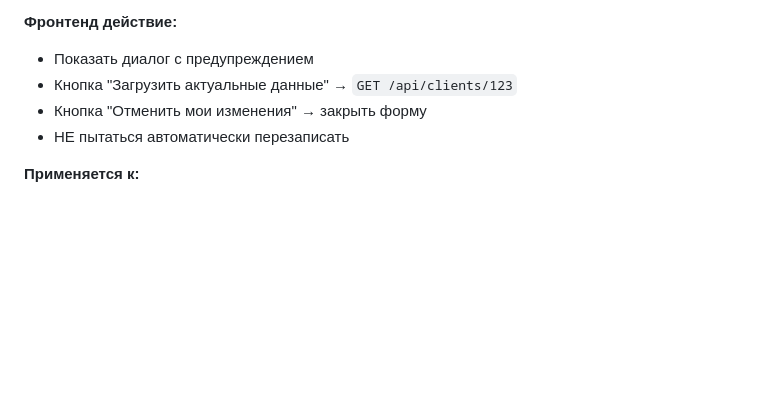
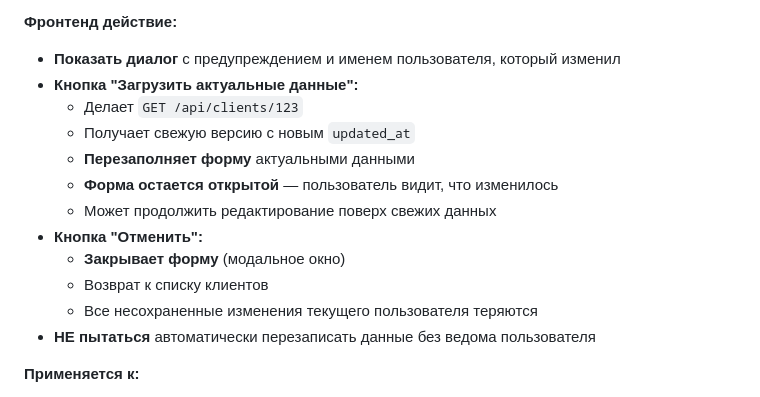
Before and after one commit to ASchum/loadstar-api-docs, a Markdown page: docs/error-codes.md, the part around the change. Rendered like a GitHub page; blank space fills up the shorter version.

Commit message:
точнено описание действий пользователя при конфликте версий (HTTP 409)
- азделено описание двух кнопок:
  * 'агрузить актуальные данные' - делает GET запрос, перезаполняет форму, оставляет её открытой
  * 'тменить' - просто закрывает форму, теряет несохраненные изменения
- одчеркнуто что это Ы действия с разными результатами
- лучшена читаемость раздела 'ронтенд действие'

```diff
--- a/docs/error-codes.md
+++ b/docs/error-codes.md
@@ -251,10 +251,18 @@
 5. Frontend показывает диалог: "Данные изменены Иван Иванов. Загрузить актуальные?"
 
 **Фронтенд действие:**
-- Показать диалог с предупреждением
-- Кнопка "Загрузить актуальные данные" → `GET /api/clients/123`
-- Кнопка "Отменить мои изменения" → закрыть форму
-- НЕ пытаться автоматически перезаписать
+- **Показать диалог** с предупреждением и именем пользователя, который изменил
+- **Кнопка "Загрузить актуальные данные":**
+  - Делает `GET /api/clients/123`
+  - Получает свежую версию с новым `updated_at`
+  - **Перезаполняет форму** актуальными данными
+  - **Форма остается открытой** — пользователь видит, что изменилось
+  - Может продолжить редактирование поверх свежих данных
+- **Кнопка "Отменить":**
+  - **Закрывает форму** (модальное окно)
+  - Возврат к списку клиентов
+  - Все несохраненные изменения текущего пользователя теряются
+- **НЕ пытаться** автоматически перезаписать данные без ведома пользователя
 
 **Применяется к:**
 - `PUT /api/clients/{id}` — обновление клиента
```
